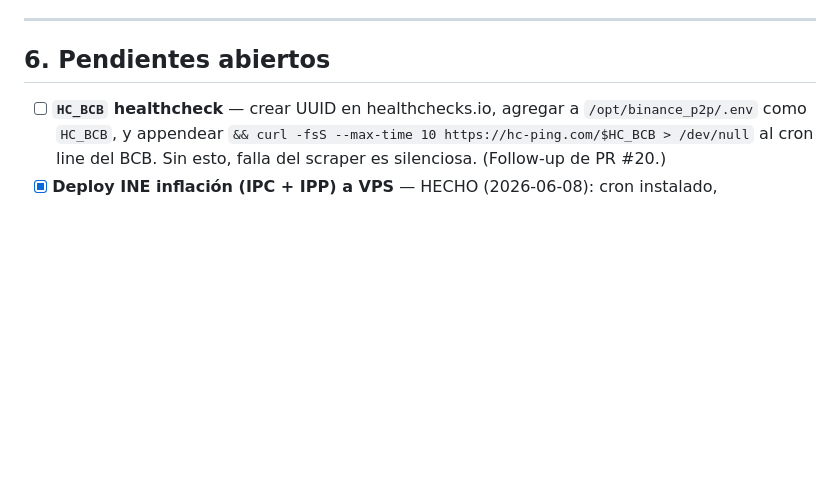
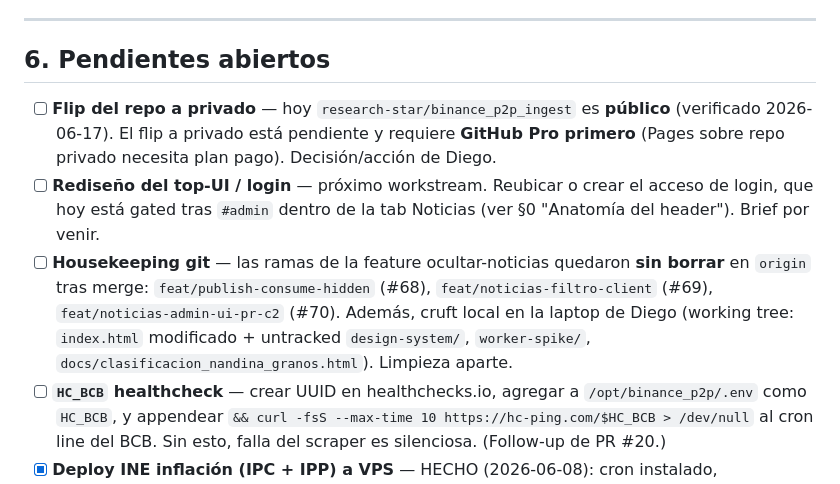
Before and after one commit to research-star/binance_p2p_ingest, a Markdown page: HANDOFF.md, the part around one of its changes. GitHub-like rendering; blank space fills up the shorter version.

```diff
--- a/HANDOFF.md
+++ b/HANDOFF.md
@@ -590,6 +631,19 @@ las referencias existentes a §6–§8.
 
 ## 6. Pendientes abiertos
 
+- [ ] **Flip del repo a privado** — hoy `research-star/binance_p2p_ingest` es
+      **público** (verificado 2026-06-17). El flip a privado está pendiente y
+      requiere **GitHub Pro primero** (Pages sobre repo privado necesita plan
+      pago). Decisión/acción de Diego.
+- [ ] **Rediseño del top-UI / login** — próximo workstream. Reubicar o crear el
+      acceso de login, que hoy está gated tras `#admin` dentro de la tab Noticias
+      (ver §0 "Anatomía del header"). Brief por venir.
+- [ ] **Housekeeping git** — las ramas de la feature ocultar-noticias quedaron
+      **sin borrar** en `origin` tras merge: `feat/publish-consume-hidden` (#68),
+      `feat/noticias-filtro-client` (#69), `feat/noticias-admin-ui-pr-c2` (#70).
+      Además, cruft local en la laptop de Diego (working tree: `index.html`
+      modificado + untracked `design-system/`, `worker-spike/`,
+      `docs/clasificacion_nandina_granos.html`). Limpieza aparte.
 - [ ] **`HC_BCB` healthcheck** — crear UUID en healthchecks.io, agregar a
       `/opt/binance_p2p/.env` como `HC_BCB`, y appendear
       `&& curl -fsS --max-time 10 https://hc-ping.com/$HC_BCB > /dev/null`
```
Also changed, not shown: other parts of HANDOFF.md (+42 -1 lines).
